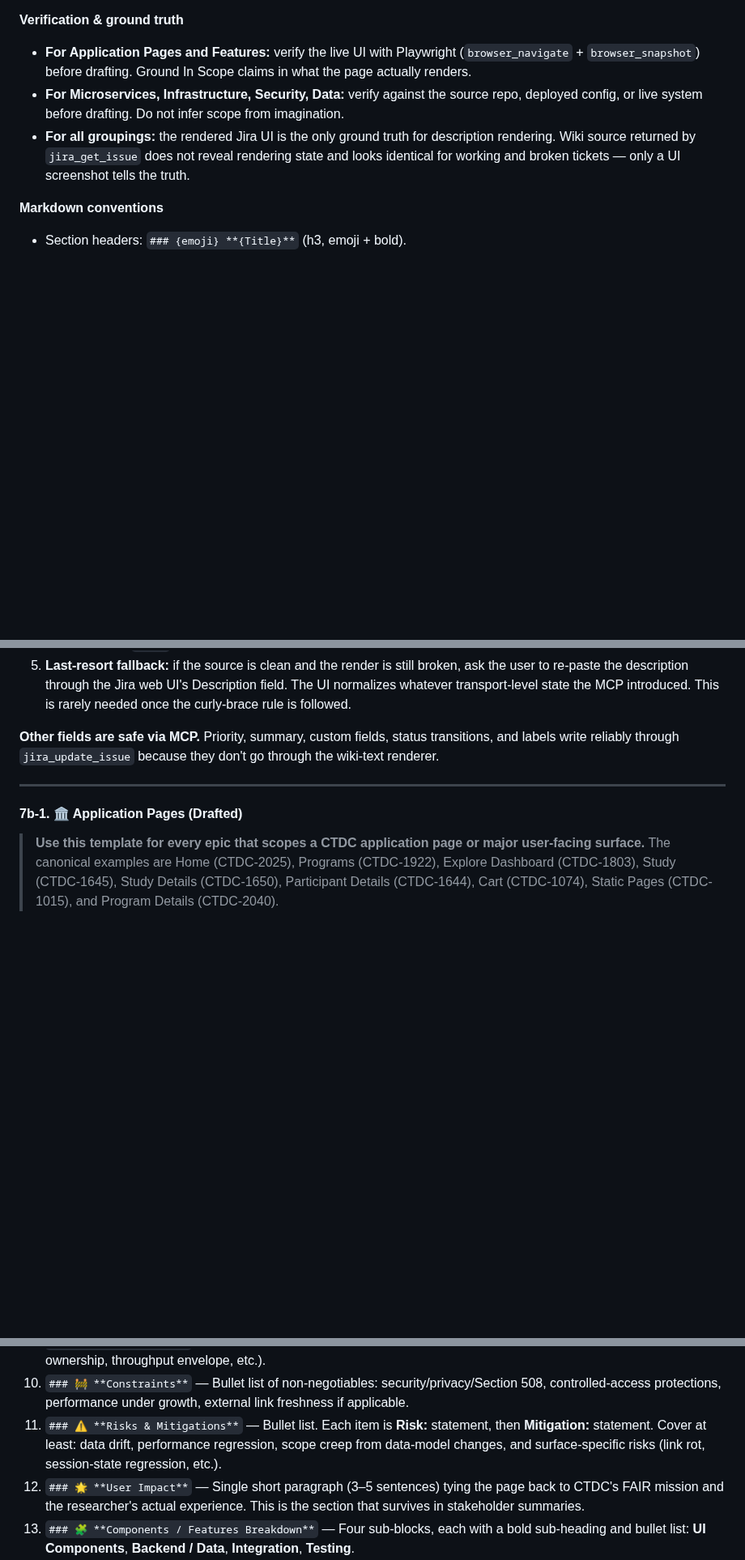
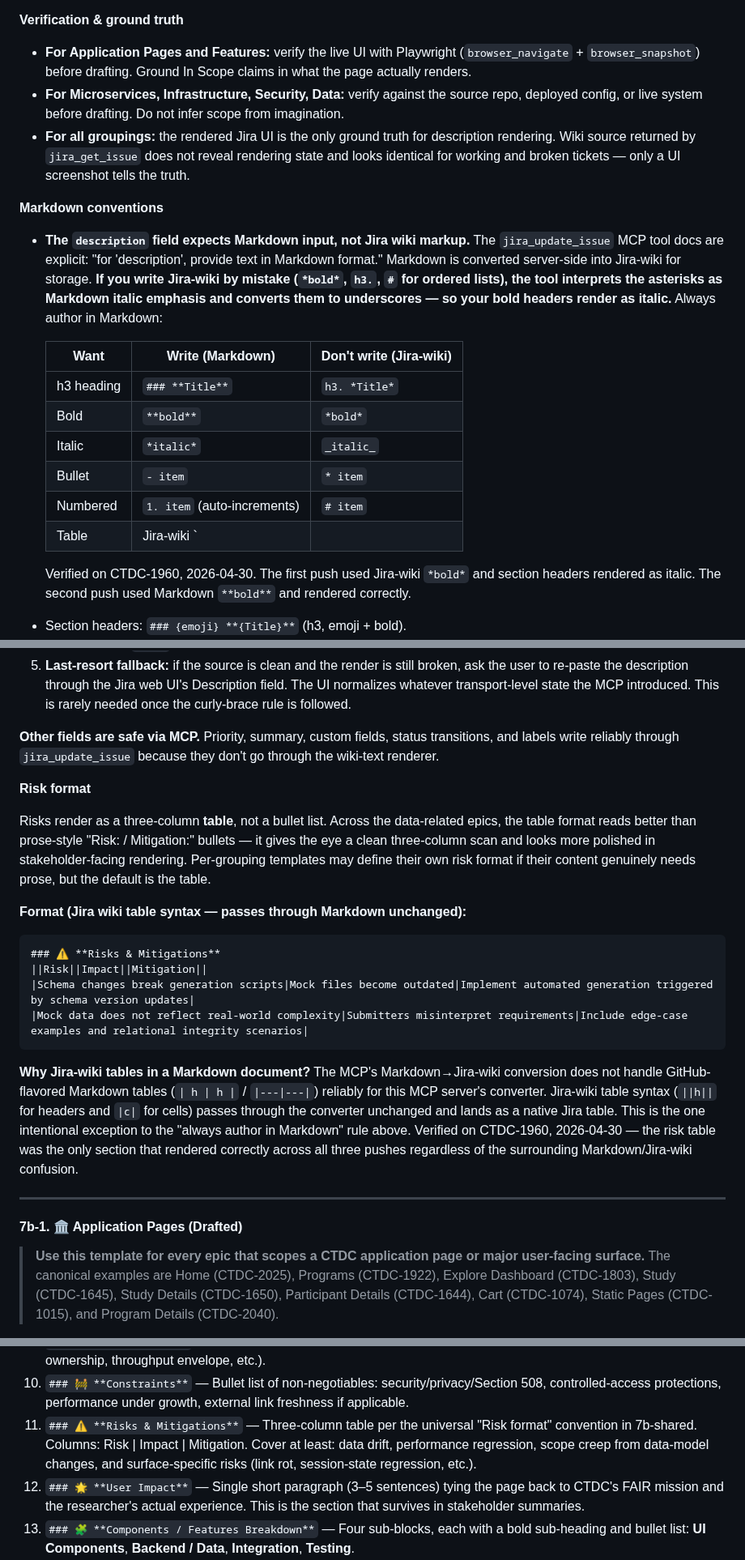
Before and after one commit to CBIIT/ctdc-documentation, a Markdown page: claude/SKILL.md, 3 parts joined by grey strips. Shown at 81% size. GitHub-like rendering; blank space fills up the shorter version.

Commit message:
Document Markdown-input rule and risk-table convention in 7b-shared
Four targeted updates to claude/SKILL.md based on lessons from CTDC-1960
description normalization (2026-04-30):

1. 7b-shared "Markdown conventions" — Added explicit rule that the
   jira_update_issue MCP tool's `description` field expects Markdown input,
   not Jira wiki markup. Includes a Want/Write/Don't-write comparison table.
   Verified on CTDC-1960: Jira-wiki `*bold*` rendered as italic; Markdown
   `**bold**` rendered correctly.

2. 7b-shared — New "Risk format" subsection establishing the three-column
   table (Risk | Impact | Mitigation) as the universal default risk format
   across epic templates, with the Jira-wiki table syntax (||h|| / |c|) as
   the documented exception to "always Markdown" because the converter does
   not handle GitHub-flavored Markdown tables reliably.

3. 7b-1 Application Pages — Updated item 11 (Risks & Mitigations) from
   "Bullet list with Risk:/Mitigation: prose" to the three-column table
   format, aligning Application Pages with the universal convention.

4. 9b Lessons Learned — Added bullet capturing the Markdown-vs-Jira-wiki
   authoring confusion as a verified lesson with CTDC-1960 as the test case.

````diff
--- a/claude/SKILL.md
+++ b/claude/SKILL.md
@@ -451,6 +451,18 @@ These rules apply to **every** epic template, regardless of grouping. Each per-g
 - **For all groupings:** the rendered Jira UI is the only ground truth for description rendering. Wiki source returned by `jira_get_issue` does not reveal rendering state and looks identical for working and broken tickets — only a UI screenshot tells the truth.
 
 **Markdown conventions**
+- **The `description` field expects Markdown input, not Jira wiki markup.** The `jira_update_issue` MCP tool docs are explicit: "for 'description', provide text in Markdown format." Markdown is converted server-side into Jira-wiki for storage. **If you write Jira-wiki by mistake (`*bold*`, `h3.`, `#` for ordered lists), the tool interprets the asterisks as Markdown italic emphasis and converts them to underscores — so your bold headers render as italic.** Always author in Markdown:
+
+  | Want | Write (Markdown) | Don't write (Jira-wiki) |
+  |---|---|---|
+  | h3 heading | `### **Title**` | `h3. *Title*` |
+  | Bold | `**bold**` | `*bold*` |
+  | Italic | `*italic*` | `_italic_` |
+  | Bullet | `- item` | `* item` |
+  | Numbered | `1. item` (auto-increments) | `# item` |
+  | Table | Jira-wiki `||h||` and `|c|` (passes through unchanged — see "Risk format" below) | (same — tables are the exception) |
+
+  Verified on CTDC-1960, 2026-04-30. The first push used Jira-wiki `*bold*` and section headers rendered as italic. The second push used Markdown `**bold**` and rendered correctly.
 - Section headers: `### {emoji} **{Title}**` (h3, emoji + bold).
 - Bullets are flush-left; no indented `-` bullets with bold labels.
 - Use `**bold**` for emphasis (matched delimiters).
@@ -478,6 +490,21 @@ This was the verified root cause of the CTDC-2040 (Program Details Page) render
 
 **Other fields are safe via MCP.** Priority, summary, custom fields, status transitions, and labels write reliably through `jira_update_issue` because they don't go through the wiki-text renderer.
 
+**Risk format**
+
+Risks render as a three-column **table**, not a bullet list. Across the data-related epics, the table format reads better than prose-style "Risk: / Mitigation:" bullets — it gives the eye a clean three-column scan and looks more polished in stakeholder-facing rendering. Per-grouping templates may define their own risk format if their content genuinely needs prose, but the default is the table.
+
+**Format (Jira wiki table syntax — passes through Markdown unchanged):**
+
+```
+### ⚠️ **Risks & Mitigations**
+||Risk||Impact||Mitigation||
+|Schema changes break generation scripts|Mock files become outdated|Implement automated generation triggered by schema version updates|
+|Mock data does not reflect real-world complexity|Submitters misinterpret requirements|Include edge-case examples and relational integrity scenarios|
+```
+
+**Why Jira-wiki tables in a Markdown document?** The MCP's Markdown→Jira-wiki conversion does not handle GitHub-flavored Markdown tables (`| h | h |` / `|---|---|`) reliably for this MCP server's converter. Jira-wiki table syntax (`||h||` for headers and `|c|` for cells) passes through the converter unchanged and lands as a native Jira table. This is the one intentional exception to the "always author in Markdown" rule above. Verified on CTDC-1960, 2026-04-30 — the risk table was the only section that rendered correctly across all three pushes regardless of the surrounding Markdown/Jira-wiki confusion.
+
 ---
 
 #### 7b-1. 🏛️ Application Pages (Drafted)
@@ -502,7 +529,7 @@ Each section header is an `h3` Markdown heading using the emoji + bold title for
 8. `### 🔗 **Dependencies**` — Bullet list of upstream systems, services, and sibling epics this page relies on. Always name Memgraph + OpenSearch when the page reads CTDC graph data, and the relevant GraphQL resolver families.
 9. `### 💭 **Assumptions**` — Bullet list of working assumptions (data model evolves backward-compatibly, content ownership, throughput envelope, etc.).
 10. `### 🚧 **Constraints**` — Bullet list of non-negotiables: security/privacy/Section 508, controlled-access protections, performance under growth, external link freshness if applicable.
-11. `### ⚠️ **Risks & Mitigations**` — Bullet list. Each item is **Risk:** statement, then **Mitigation:** statement. Cover at least: data drift, performance regression, scope creep from data-model changes, and surface-specific risks (link rot, session-state regression, etc.).
+11. `### ⚠️ **Risks & Mitigations**` — Three-column table per the universal "Risk format" convention in 7b-shared. Columns: Risk | Impact | Mitigation. Cover at least: data drift, performance regression, scope creep from data-model changes, and surface-specific risks (link rot, session-state regression, etc.).
 12. `### 🌟 **User Impact**` — Single short paragraph (3–5 sentences) tying the page back to CTDC's FAIR mission and the researcher's actual experience. This is the section that survives in stakeholder summaries.
 13. `### 🧩 **Components / Features Breakdown**` — Four sub-blocks, each with a bold sub-heading and bullet list: **UI Components**, **Backend / Data**, **Integration**, **Testing**.
 14. `### 📋 **Documentation & Compliance**` — Bullet list: user-facing help content, data dictionary alignment, accessibility conformance review cadence, and any cross-epic integration documentation requirements.
````
Also changed, not shown: other parts of claude/SKILL.md (+1 -0 lines).
